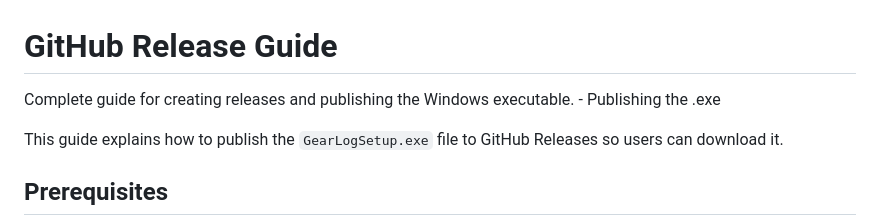
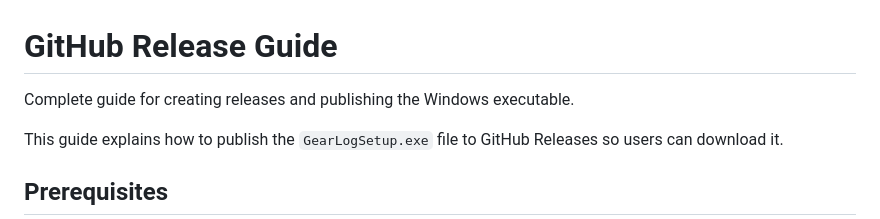
Before and after one commit to ricardoguimaraes2021/GearLog, a Markdown page: GITHUB_RELEASE_GUIDE.md, the part around the change. GitHub-like rendering.

```diff
--- a/GITHUB_RELEASE_GUIDE.md
+++ b/GITHUB_RELEASE_GUIDE.md
@@ -1,6 +1,6 @@
 # GitHub Release Guide
 
-Complete guide for creating releases and publishing the Windows executable. - Publishing the .exe
+Complete guide for creating releases and publishing the Windows executable.
 
 This guide explains how to publish the `GearLogSetup.exe` file to GitHub Releases so users can download it.
 
```
Also changed, not shown: README.md (+37 -8 lines).
